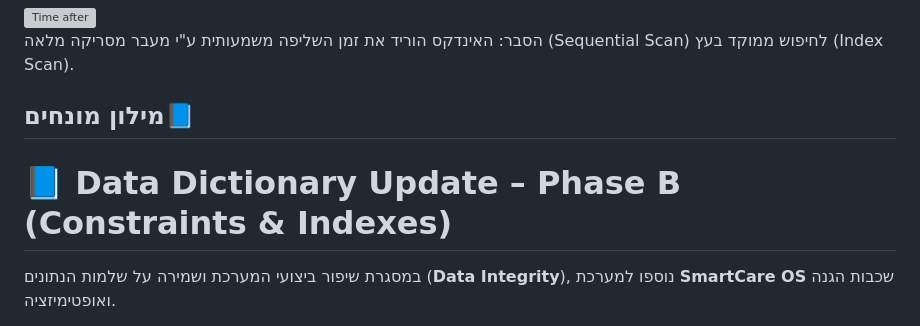
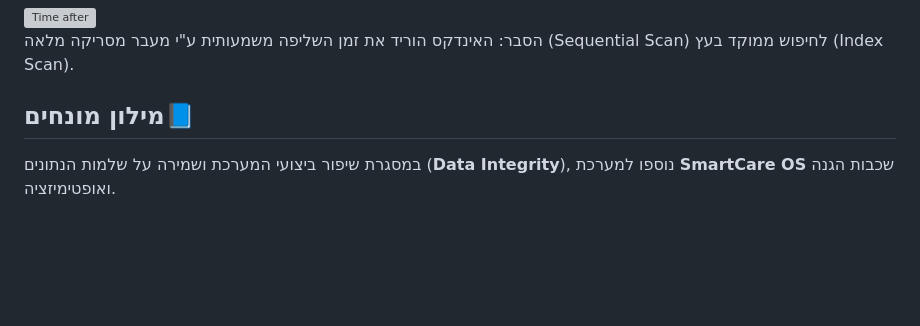
Before and after one commit to nachmanokashi/DBproject, a Markdown page: README.md, the part around one of its changes. Drawn GitHub-style; blank space fills up the shorter version; grey boxes are pictures that could not be loaded.

Commit message:
Clean up README by removing unnecessary header
Removed redundant header for Data Dictionary Update section.

```diff
--- a/README.md
+++ b/README.md
@@ -245,8 +244,6 @@ Commit: ביצוע עדכון קומה למחלקה ואישורו הסופי ב
 
 ## מילון מונחים📘
 
-# 📘 Data Dictionary Update – Phase B (Constraints & Indexes)
-
 במסגרת שיפור ביצועי המערכת ושמירה על שלמות הנתונים (**Data Integrity**), נוספו למערכת **SmartCare OS** שכבות הגנה ואופטימיזציה.
 
 מסמך זה מפרט את האילוצים (**Constraints**) והאינדקסים (**Indexes**) שהוגדרו, כולל ההיגיון העסקי והתועלת בפועל.
```
Also changed, not shown: other parts of README.md (+0 -1 lines).
